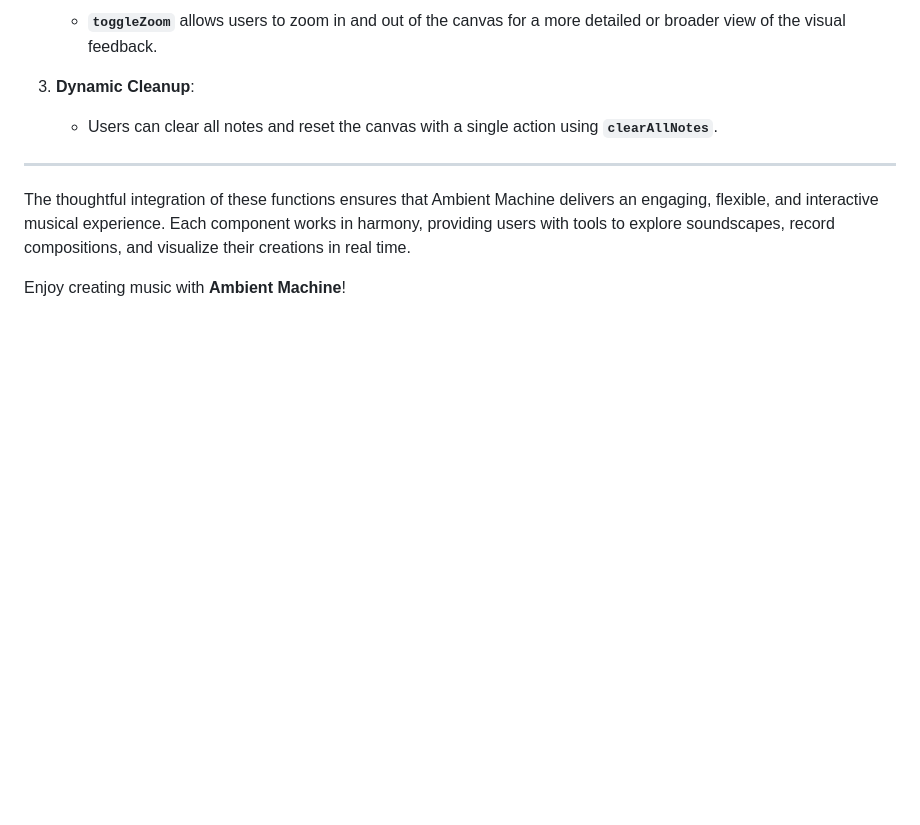
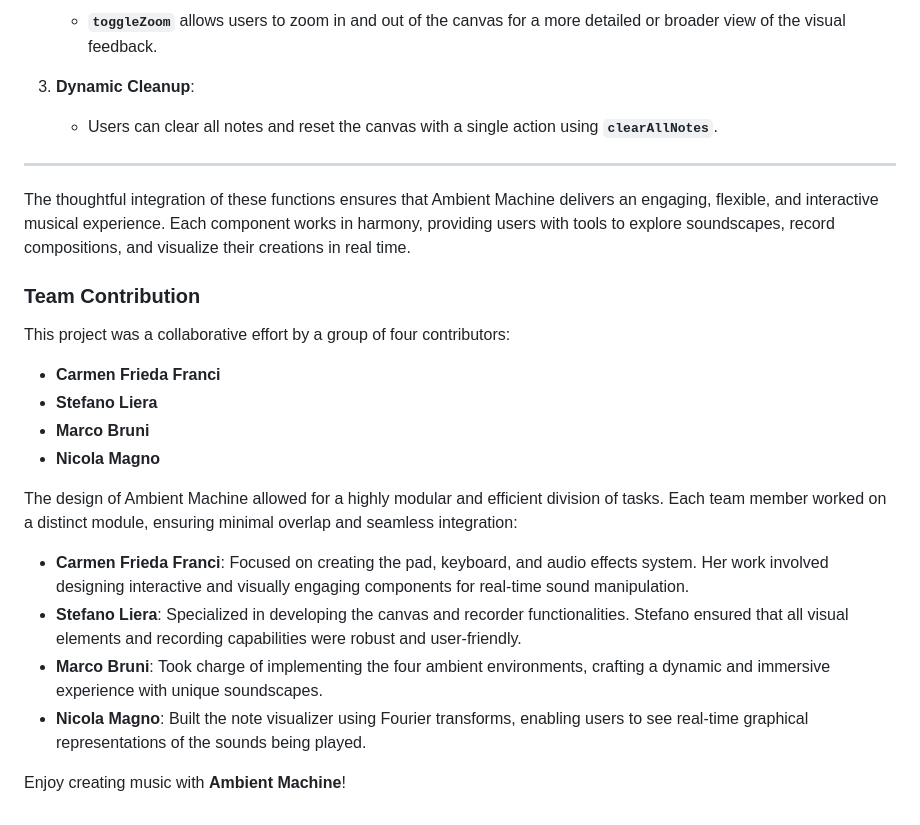
Before and after one commit to Marcobruni01/ACTAM-Project, a Markdown page: README.md, the part around the change. GitHub-like rendering; blank space fills up the shorter version.

```diff
--- a/README.md
+++ b/README.md
@@ -198,5 +198,20 @@ The core functionality of **Ambient Machine** is powered by a JavaScript archite
 
 The thoughtful integration of these functions ensures that Ambient Machine delivers an engaging, flexible, and interactive musical experience. Each component works in harmony, providing users with tools to explore soundscapes, record compositions, and visualize their creations in real time.
 
+### Team Contribution
+This project was a collaborative effort by a group of four contributors:
+
+- **Carmen Frieda Franci**
+- **Stefano Liera**
+- **Marco Bruni**
+- **Nicola Magno**
+
+The design of Ambient Machine allowed for a highly modular and efficient division of tasks. Each team member worked on a distinct module, ensuring minimal overlap and seamless integration:
+
+- **Carmen Frieda Franci**: Focused on creating the pad, keyboard, and audio effects system. Her work involved designing interactive and visually engaging components for real-time sound manipulation.
+- **Stefano Liera**: Specialized in developing the canvas and recorder functionalities. Stefano ensured that all visual elements and recording capabilities were robust and user-friendly.
+- **Marco Bruni**: Took charge of implementing the four ambient environments, crafting a dynamic and immersive experience with unique soundscapes.
+- **Nicola Magno**: Built the note visualizer using Fourier transforms, enabling users to see real-time graphical representations of the sounds being played.
+
 
 Enjoy creating music with **Ambient Machine**!
```
